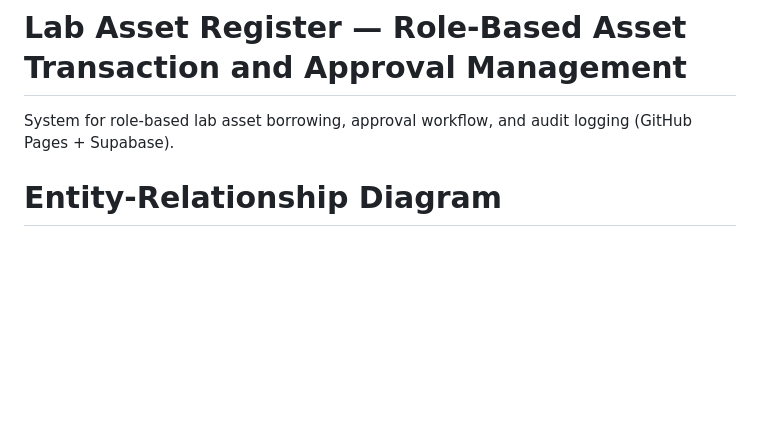
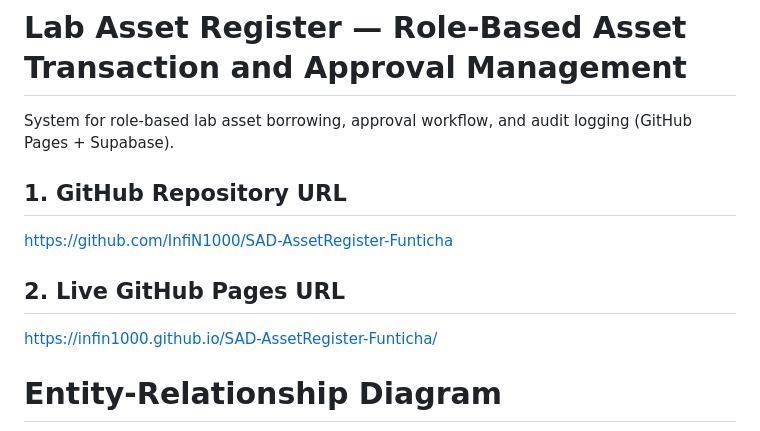
Before and after one commit to InfiN1000/SAD-AssetRegister-Funticha, a Markdown page: README.md, the part around the change. Rendered like a GitHub page; blank space fills up the shorter version.

Commit message:
URL Added.

```diff
--- a/README.md
+++ b/README.md
@@ -1,6 +1,12 @@
 # Lab Asset Register — Role-Based Asset Transaction and Approval Management
 
 System for role-based lab asset borrowing, approval workflow, and audit logging (GitHub Pages + Supabase).
+
+## 1. GitHub Repository URL
+https://github.com/InfiN1000/SAD-AssetRegister-Funticha
+
+## 2. Live GitHub Pages URL
+https://infin1000.github.io/SAD-AssetRegister-Funticha/
 
 # Entity-Relationship Diagram
 
```
